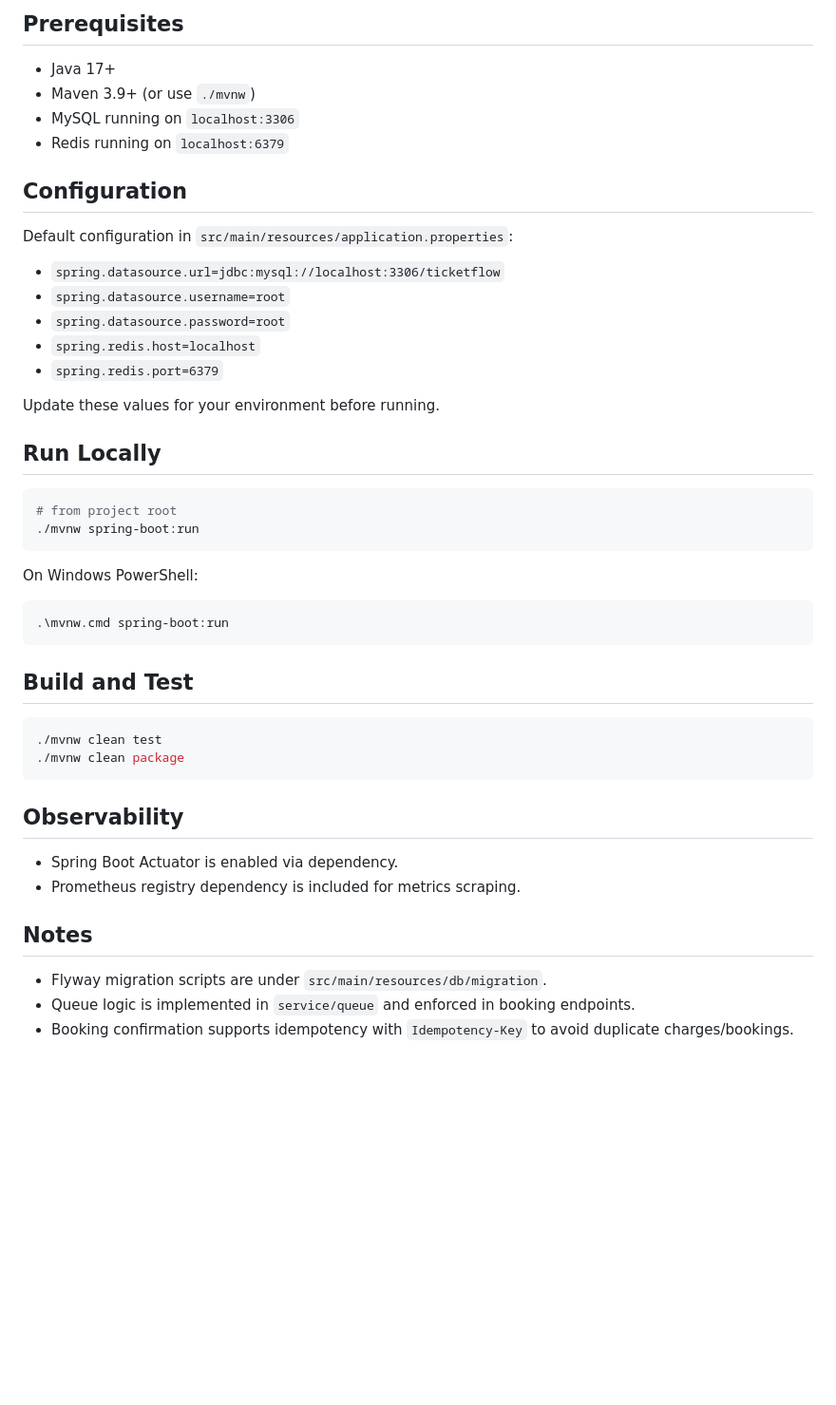
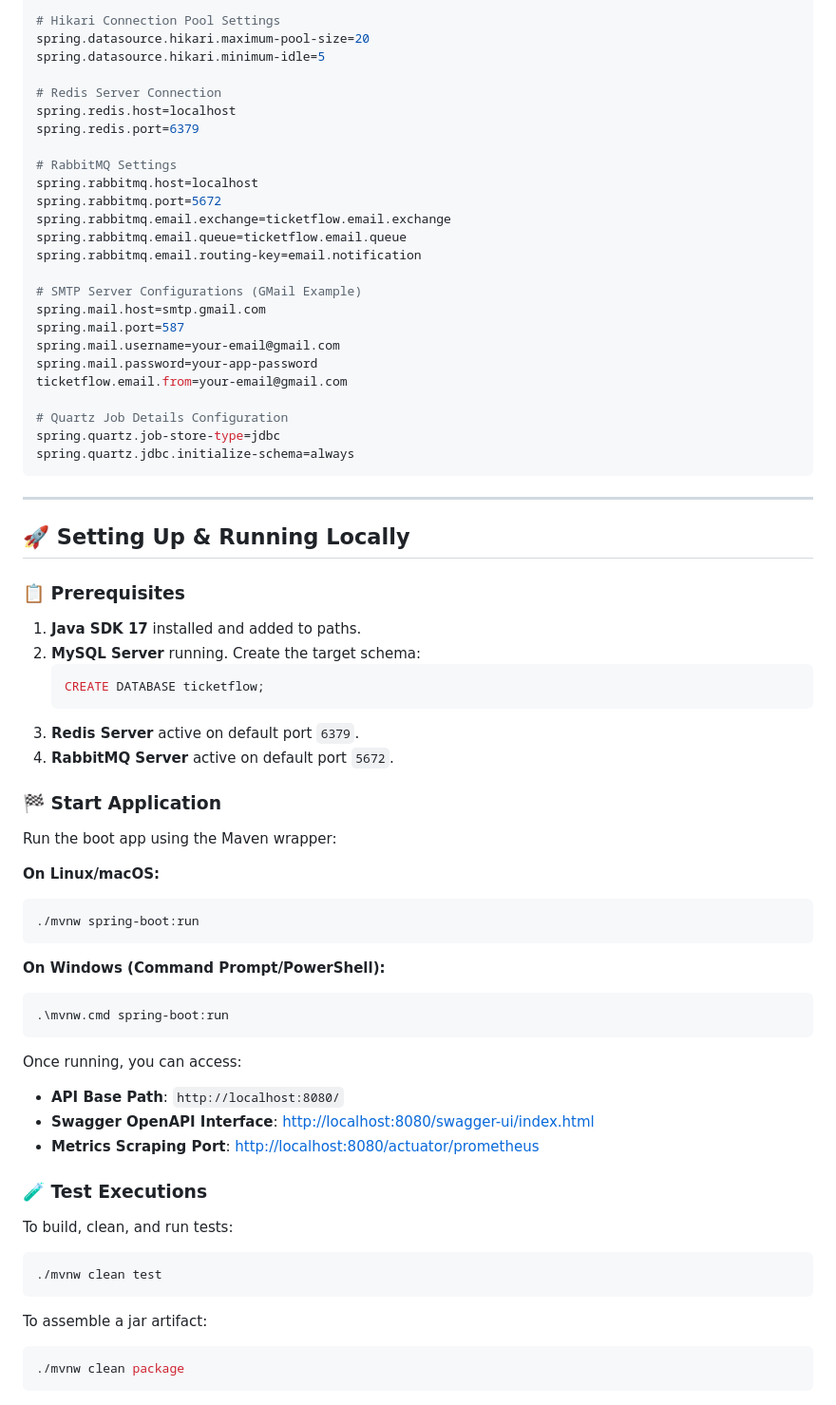
Before and after one commit to A-Deepak1610/TicketFlow, a Markdown page: README.md, the part around one of its changes. Shown at 95% size. GitHub-like rendering; blank space fills up the shorter version.

````diff
--- a/README.md
+++ b/README.md
@@ -210,50 +197,68 @@ src/main/resources
 
-## Prerequisites
+# Hikari Connection Pool Settings
+spring.datasource.hikari.maximum-pool-size=20
+spring.datasource.hikari.minimum-idle=5
 
-- Java 17+
-- Maven 3.9+ (or use `./mvnw`)
-- MySQL running on `localhost:3306`
-- Redis running on `localhost:6379`
+# Redis Server Connection
+spring.redis.host=localhost
+spring.redis.port=6379
 
-## Configuration
+# RabbitMQ Settings
+spring.rabbitmq.host=localhost
+spring.rabbitmq.port=5672
+spring.rabbitmq.email.exchange=ticketflow.email.exchange
+spring.rabbitmq.email.queue=ticketflow.email.queue
+spring.rabbitmq.email.routing-key=email.notification
 
-Default configuration in `src/main/resources/application.properties`:
+# SMTP Server Configurations (GMail Example)
+spring.mail.host=smtp.gmail.com
+spring.mail.port=587
+spring.mail.username=your-email@gmail.com
+spring.mail.password=your-app-password
+ticketflow.email.from=your-email@gmail.com
 
-- `spring.datasource.url=jdbc:mysql://localhost:3306/ticketflow`
-- `spring.datasource.username=root`
-- `spring.datasource.password=root`
-- `spring.redis.host=localhost`
-- `spring.redis.port=6379`
+# Quartz Job Details Configuration
+spring.quartz.job-store-type=jdbc
+spring.quartz.jdbc.initialize-schema=always
+```
 
-Update these values for your environment before running.
+---
 
-## Run Locally
+## 🚀 Setting Up & Running Locally
 
+### 📋 Prerequisites
+1.  **Java SDK 17** installed and added to paths.
+2.  **MySQL Server** running. Create the target schema:
+    ```sql
+    CREATE DATABASE ticketflow;
+    ```
+3.  **Redis Server** active on default port `6379`.
+4.  **RabbitMQ Server** active on default port `5672`.
+
+### 🏁 Start Application
+Run the boot app using the Maven wrapper:
+
+**On Linux/macOS:**
 ```bash
-# from project root
 ./mvnw spring-boot:run
 ```
 
-On Windows PowerShell:
-
+**On Windows (Command Prompt/PowerShell):**
 ```powershell
 .\mvnw.cmd spring-boot:run
 ```
 
-## Build and Test
+Once running, you can access:
+*   **API Base Path**: `http://localhost:8080/`
+*   **Swagger OpenAPI Interface**: [http://localhost:8080/swagger-ui/index.html](http://localhost:8080/swagger-ui/index.html)
+*   **Metrics Scraping Port**: [http://localhost:8080/actuator/prometheus](http://localhost:8080/actuator/prometheus)
 
+### 🧪 Test Executions
+To build, clean, and run tests:
 ```bash
 ./mvnw clean test
+```
+To assemble a jar artifact:
+```bash
 ./mvnw clean package
 ```
-
-## Observability
-
-- Spring Boot Actuator is enabled via dependency.
-- Prometheus registry dependency is included for metrics scraping.
-
-## Notes
-
-- Flyway migration scripts are under `src/main/resources/db/migration`.
-- Queue logic is implemented in `service/queue` and enforced in booking endpoints.
-- Booking confirmation supports idempotency with `Idempotency-Key` to avoid duplicate charges/bookings.
````
Also changed, not shown: other parts of README.md (+159 -172 lines).
